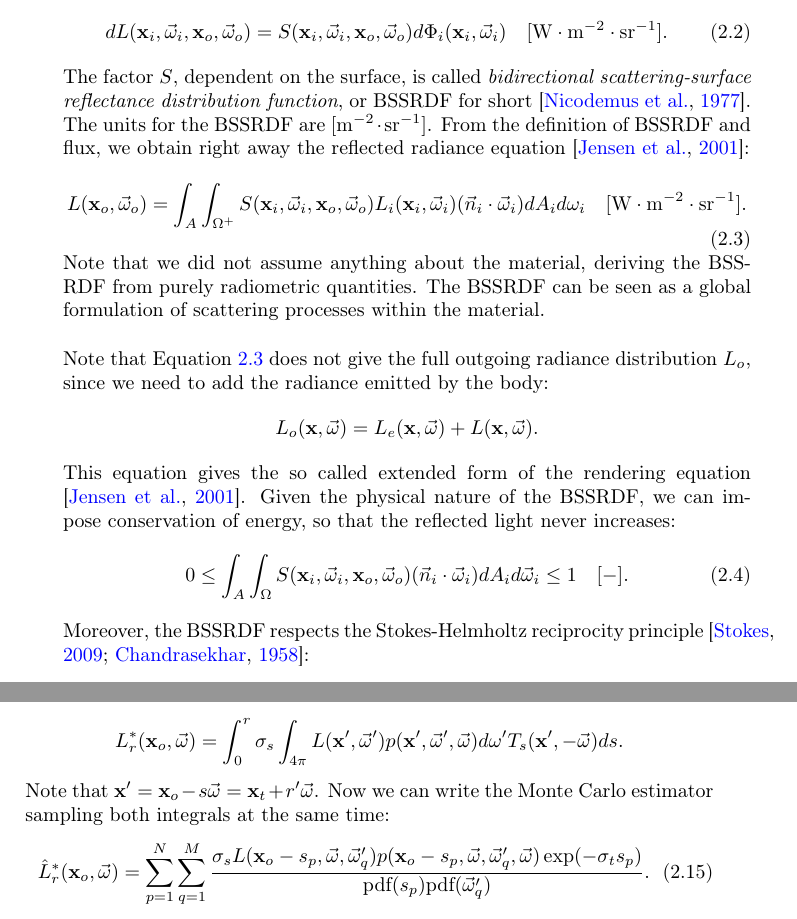
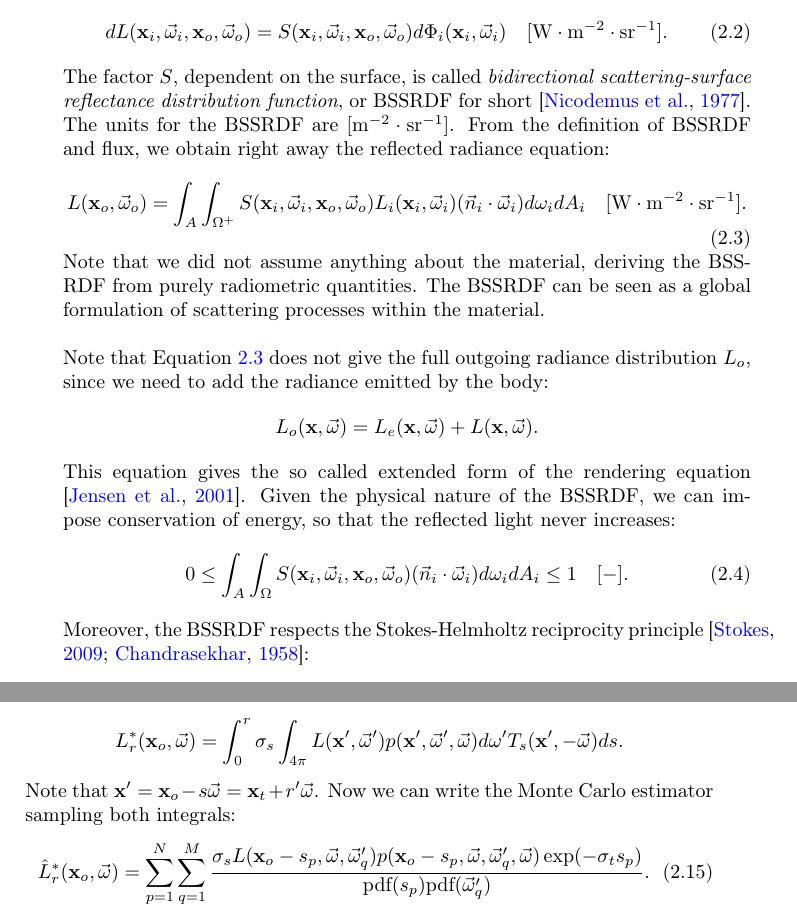
Before and after one commit to alcor-dtu/phdthesis, a LaTeX thesis (thesis.tex, which reads tex/background.tex): two parts of pages 35 and 42 of 127, joined at a grey line, cut so that both start at the same text. Compiled offline with pdfLaTeX.

Commit message:
final corrections

```diff
--- a/tex/background.tex
+++ b/tex/background.tex
@@ -139,10 +139,10 @@ Let us first consider a surface $A$ illuminated by a light, as in Figure~\ref{fi
 \label{eq:bssrdf}
 d L(\mathbf{x}_i, \vec{\omega}_i, \mathbf{x}_o, \vec{\omega}_o) = S(\mathbf{x}_i, \vec{\omega}_i, \mathbf{x}_o, \vec{\omega}_o) d \Phi_i(\mathbf{x}_i, \vec{\omega}_i)  \siunit{\watt \per \square \metre \per \steradian}.
 \end{equation}
-The factor $S$, dependent on the surface, is called \emph{bidirectional scattering-surface reflectance distribution function}, or BSSRDF for short~\cite{Nicodemus1977}. The units for the BSSRDF are $\siunitnospace{\per \square \metre \per \steradian}$. From the definition of BSSRDF and flux, we obtain right away the reflected radiance equation~\cite{Jensen2001}:
+The factor $S$, dependent on the surface, is called \emph{bidirectional scattering-surface reflectance distribution function}, or BSSRDF for short~\cite{Nicodemus1977}. The units for the BSSRDF are $\siunitnospace{\per \square \metre \per \steradian}$. From the definition of BSSRDF and flux, we obtain right away the reflected radiance equation:
 \begin{equation}
 \label{eq:bssrdfintegral}
-L(\mathbf{x}_o, \vec{\omega}_o) = \int_A \int_{\Omega^+} S(\mathbf{x}_i, \vec{\omega}_i, \mathbf{x}_o, \vec{\omega}_o) L_i(\mathbf{x}_i, \vec{\omega}_i) (\vec{n}_i \cdot \vec{\omega}_i) d A_i d {\omega}_i  \siunit{\watt \per \square \metre \per \steradian}.
+L(\mathbf{x}_o, \vec{\omega}_o) = \int_A \int_{\Omega^+} S(\mathbf{x}_i, \vec{\omega}_i, \mathbf{x}_o, \vec{\omega}_o) L_i(\mathbf{x}_i, \vec{\omega}_i) (\vec{n}_i \cdot \vec{\omega}_i)  d {\omega}_i d A_i  \siunit{\watt \per \square \metre \per \steradian}.
 \end{equation}
 Note that we did not assume anything about the material, deriving the BSSRDF from purely radiometric quantities. The BSSRDF can be seen as a global formulation of scattering processes within the material.
 
@@ -154,7 +154,7 @@ L_o(\mathbf{x}, \vec{\omega}) = L_e(\mathbf{x}, \vec{\omega}) + L(\mathbf{x}, \v
 This equation gives the so called extended form of the rendering equation ~\cite{Jensen2001}. Given the physical nature of the BSSRDF, we can impose conservation of energy, so that the reflected light never increases:
 \begin{equation}
 \label{eq:bssrdfconservation}
-0 \leq \int_A \int_\Omega S(\mathbf{x}_i, \vec{\omega}_i, \mathbf{x}_o, \vec{\omega}_o) (\vec{n}_i \cdot \vec{\omega}_i) d A_i d \vec{\omega}_i \leq 1 \siunit{-}.
+0 \leq \int_A \int_\Omega S(\mathbf{x}_i, \vec{\omega}_i, \mathbf{x}_o, \vec{\omega}_o) (\vec{n}_i \cdot \vec{\omega}_i)  d {\omega}_i d A_i \leq 1 \siunit{-}.
 \end{equation}
 Moreover, the BSSRDF respects the Stokes-Helmholtz reciprocity principle~\cite{stokes_2009,Chandrasekhar1958}:
 \begin{equation}
@@ -394,7 +394,7 @@ We evaluate $L^0(\mathbf{x}_t, \vec{\omega})$ by continuing the path outside the
 \begin{equation*}
 L_r^*(\mathbf{x}_o, \vec{\omega}) = \int_0^r \sigma_s \int_{4\pi} L(\mathbf{x}', \vec{\omega}') p(\mathbf{x}', \vec{\omega}', \vec{\omega})  d\omega' T_{s}(\mathbf{x}', -\vec{\omega})  ds.
 \end{equation*}
-Note that $\mathbf{x}' = \mathbf{x}_o - s \vec{\omega} = \mathbf{x}_t + r' \vec{\omega}$. Now we can write the Monte Carlo estimator sampling both integrals at the same time:
+Note that $\mathbf{x}' = \mathbf{x}_o - s \vec{\omega} = \mathbf{x}_t + r' \vec{\omega}$. Now we can write the Monte Carlo estimator sampling both integrals:
 \begin{equation}
 \label{eq:lrintermediate}
 \hat{L}_r^*(\mathbf{x}_o, \vec{\omega}) = \sum_{p=1}^N\sum_{q=1}^M \frac{\sigma_s L(\mathbf{x}_o - s_p, \vec{\omega}, \vec{\omega}'_q) p(\mathbf{x}_o - s_p, \vec{\omega}, \vec{\omega}'_q, \vec{\omega}) \exp(-\sigma_t s_p)}{\text{pdf}(s_p) \text{pdf}(\vec{\omega}'_q)}.
--- a/thesis.tex
+++ b/thesis.tex
@@ -17,7 +17,7 @@
 \documentclass[10pt,twoside, table]{book}                  %Official DTU-IMM Thesis document setup
 %
 %Set to 'print' for printed version, use 'net' for online version
-\def\thesisversion{net}
+\def\thesisversion{print}
 %
 %==================================================================================================
 % PACKAGES
@@ -59,9 +59,9 @@
 \def\thesishandin{31-March}                       %Submission date (Day-Month}
 \def\thesisdegree{PhD}                              %Degree ('B.Eng', 'B.Sc.', 'M.Sc.' or 'PhD')
 \def\thesisyear{2018}                               %Submission year
-\def\thesisnumber{????}                             %DTU-IMM Serial number (do not include year)
-\def\thesisISSN{0000-0000}                          %ISSN number
-\def\thesiskeywords{rendering, materials}  %PDF keywords
+\def\thesisnumber{474}                             %DTU-IMM Serial number (do not include year)
+\def\thesisISSN{0909-3192}                          %ISSN number
+\def\thesiskeywords{interactive, rendering, materials}  %PDF keywords
 \derivethesisprops                                  %Derive dependent properties
 %
 %==================================================================================================
```
Also changed, not shown: papers/pc_method.tex (+1 -1 lines), papers/jensen_note.pdf, papers/pc_method.pdf.
